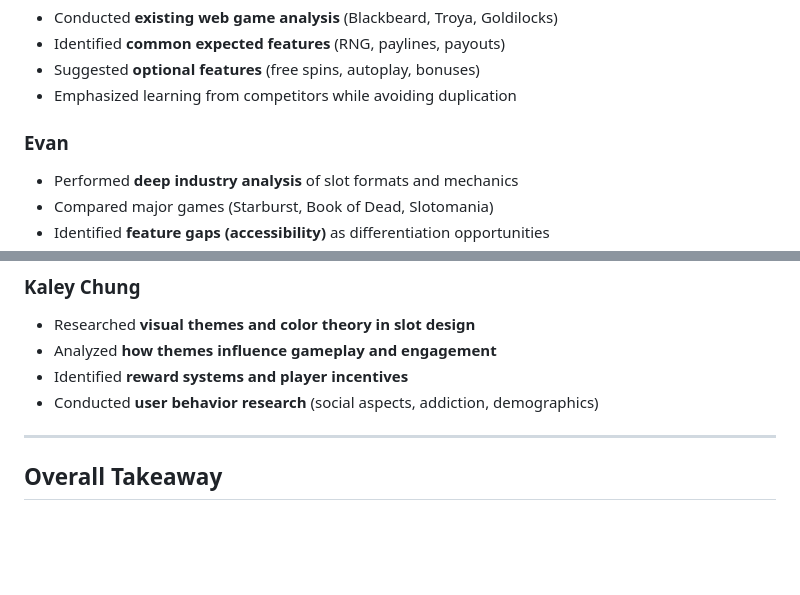
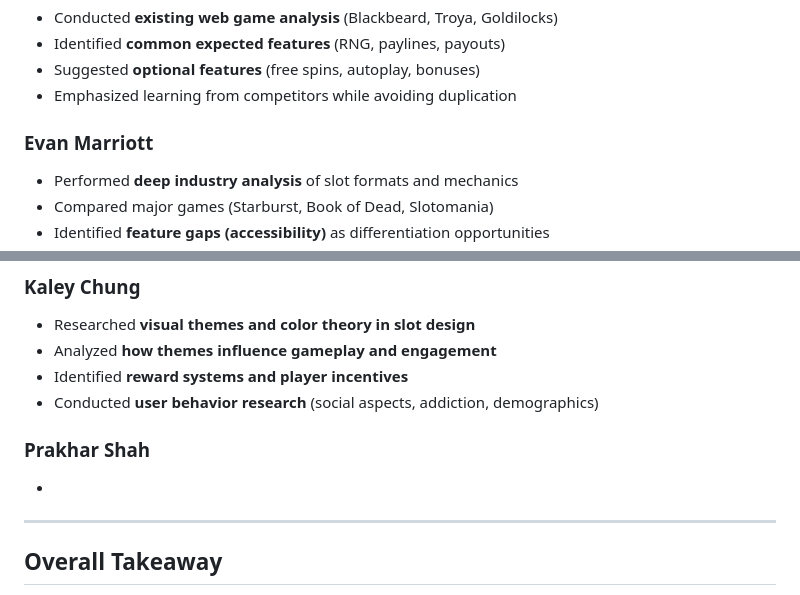
Before and after one commit to cse110-sp26-group10/warmup-2-team-10, a Markdown page: plan/research-overview.md, 2 parts joined by grey strips. GitHub-like rendering; blank space fills up the shorter version.

Commit message:
update team member names

```diff
--- a/plan/research-overview.md
+++ b/plan/research-overview.md
@@ -128,7 +128,7 @@ All detailed notes and source materials can be found in: `raw-research/`
 - Suggested **optional features** (free spins, autoplay, bonuses)
 - Emphasized learning from competitors while avoiding duplication
 
-### Evan
+### Evan Marriott
 - Performed **deep industry analysis** of slot formats and mechanics
 - Compared major games (Starburst, Book of Dead, Slotomania)
 - Identified **feature gaps (accessibility)** as differentiation opportunities
@@ -152,6 +152,9 @@ All detailed notes and source materials can be found in: `raw-research/`
 - Identified **reward systems and player incentives**
 - Conducted **user behavior research** (social aspects, addiction, demographics)
 
+### Prakhar Shah
+-
+
 ---
 
 ## Overall Takeaway
```
